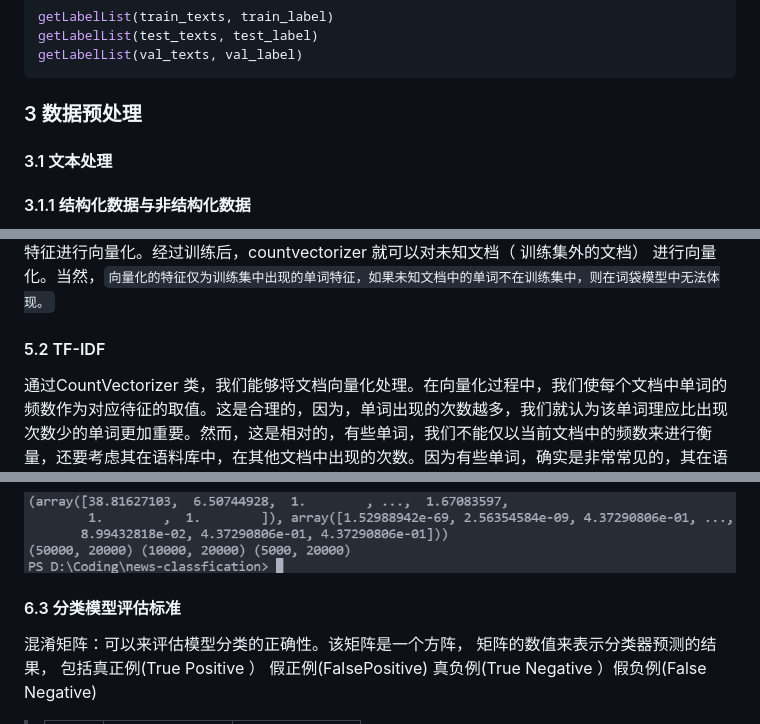
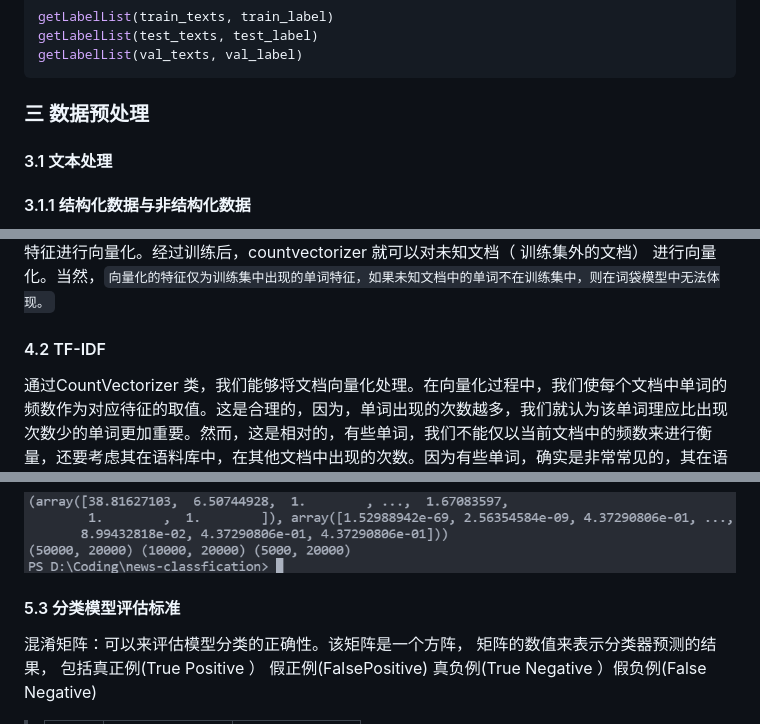
Before and after one commit to mingw-ay/hotTrend, a Markdown page: README.md, 3 parts joined by grey strips. Rendered like a GitHub page.

````diff
--- a/README.md
+++ b/README.md
@@ -283,7 +283,7 @@ getLabelList(train_texts, train_label)
 getLabelList(test_texts, test_label)
 getLabelList(val_texts, val_label)
 ```
-### 3 数据预处理
+### 三 数据预处理
 
 #### 3.1 文本处理
 
@@ -388,7 +388,7 @@ print(count.vocabulary_)
 ![运行结果](img/voc_pocket_example.png)
 这里需要留意的是，默认情况下，CountVectorizer 只会对字符长度不小于2 的单词进行处理，如果单词长度小于2 （ 单词仅有一个字符） ，则会忽略该单词，例如，上例中的单词“ a ” ，并没有作为特征进行向量化。经过训练后，countvectorizer 就可以对未知文档（ 训练集外的文档） 进行向量化。当然，`向量化的特征仅为训练集中出现的单词特征，如果未知文档中的单词不在训练集中，则在词袋模型中无法体现。`
 
-#### 5.2 TF-IDF
+#### 4.2 TF-IDF
 通过CountVectorizer 类，我们能够将文档向量化处理。在向量化过程中，我们使每个文档中单词的频数作为对应待征的取值。这是合理的，因为，单词出现的次数越多，我们就认为该单词理应比出现次数少的单词更加重要。然而，这是相对的，有些单词，我们不能仅以当前文档中的频数来进行衡量，还要考虑其在语料库中，在其他文档中出现的次数。因为有些单词，确实是非常常见的，其在语料库所有的文档中，可能都会频繁出现，对于这样的单词，我们就应该降低其重要性。例如，在新闻联播中，”中国“、”发展“等单词，在语料库中出现的频率非常高，即使这些词在某篇文档中频繁出现，也不能说明这些词对当前文档是非常重要的，因为这些词并不含有特别有意义的信息。 `TF-IDF `可以用来调整单词在文档中的权重，其由两部分组成：
 
 * TF (Term-Frequency) 词频， 指一个单词在文档中出现的次数。
@@ -580,7 +580,7 @@ print(X_train_tran.shape, X_test_tran.shape, X_val_tran.shape)
 ```
 ![方差特征选择](img/kbestshit.png)
 
-#### 6.3 分类模型评估标准
+#### 5.3 分类模型评估标准
 混淆矩阵：可以来评估模型分类的正确性。该矩阵是一个方阵， 矩阵的数值来表示分类器预测的结果， 包括真正例(True Positive ） 假正例(FaIsePositive) 真负例(True Negative ）假负例(False Negative)
 
 > |      | 负例         | 正例         |
````
Also changed, not shown: other parts of README.md (+101 -9 lines), img/baidu.png (added), img/sentiment.png (added), 2 other files.
